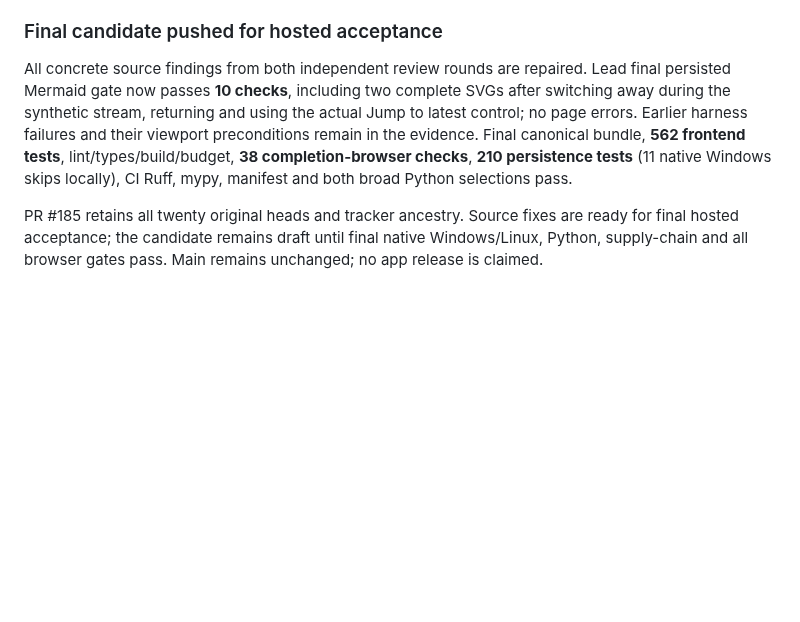
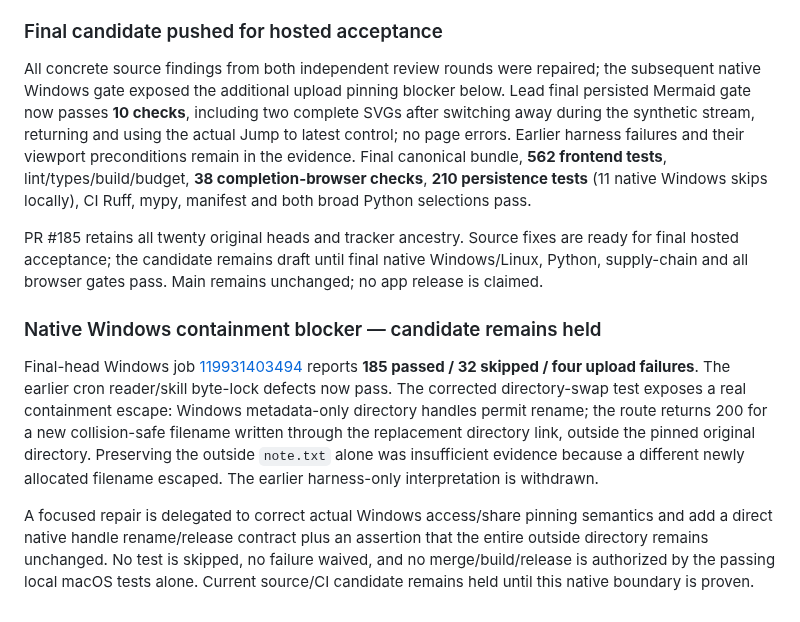
Before and after one commit to automatedigital/spark, a Markdown page: PLAN.md, the part around the change. Rendered like a GitHub page; blank space fills up the shorter version.

Commit message:
docs: record native Windows upload containment blocker

```diff
--- a/PLAN.md
+++ b/PLAN.md
@@ -259,6 +259,12 @@ Lead final source run under Node **22.22.1** passes **562 tests**, frontend lint
 
 ### Final candidate pushed for hosted acceptance
 
-All concrete source findings from both independent review rounds are repaired. Lead final persisted Mermaid gate now passes **10 checks**, including two complete SVGs after switching away during the synthetic stream, returning and using the actual Jump to latest control; no page errors. Earlier harness failures and their viewport preconditions remain in the evidence. Final canonical bundle, **562 frontend tests**, lint/types/build/budget, **38 completion-browser checks**, **210 persistence tests** (11 native Windows skips locally), CI Ruff, mypy, manifest and both broad Python selections pass.
+All concrete source findings from both independent review rounds were repaired; the subsequent native Windows gate exposed the additional upload pinning blocker below. Lead final persisted Mermaid gate now passes **10 checks**, including two complete SVGs after switching away during the synthetic stream, returning and using the actual Jump to latest control; no page errors. Earlier harness failures and their viewport preconditions remain in the evidence. Final canonical bundle, **562 frontend tests**, lint/types/build/budget, **38 completion-browser checks**, **210 persistence tests** (11 native Windows skips locally), CI Ruff, mypy, manifest and both broad Python selections pass.
 
 PR #185 retains all twenty original heads and tracker ancestry. Source fixes are ready for final hosted acceptance; the candidate remains draft until final native Windows/Linux, Python, supply-chain and all browser gates pass. Main remains unchanged; no app release is claimed.
+
+### Native Windows containment blocker — candidate remains held
+
+Final-head Windows job [119931403494](https://github.com/automatedigital/spark/actions/runs/39809449513/job/119931403494) reports **185 passed / 32 skipped / four upload failures**. The earlier cron reader/skill byte-lock defects now pass. The corrected directory-swap test exposes a real containment escape: Windows metadata-only directory handles permit rename; the route returns 200 for a new collision-safe filename written through the replacement directory link, outside the pinned original directory. Preserving the outside `note.txt` alone was insufficient evidence because a different newly allocated filename escaped. The earlier harness-only interpretation is withdrawn.
+
+A focused repair is delegated to correct actual Windows access/share pinning semantics and add a direct native handle rename/release contract plus an assertion that the entire outside directory remains unchanged. No test is skipped, no failure waived, and no merge/build/release is authorized by the passing local macOS tests alone. Current source/CI candidate remains held until this native boundary is proven.
```
Also changed, not shown: docs/reviews/october-integration-acceptance.md (+4 -0 lines).
